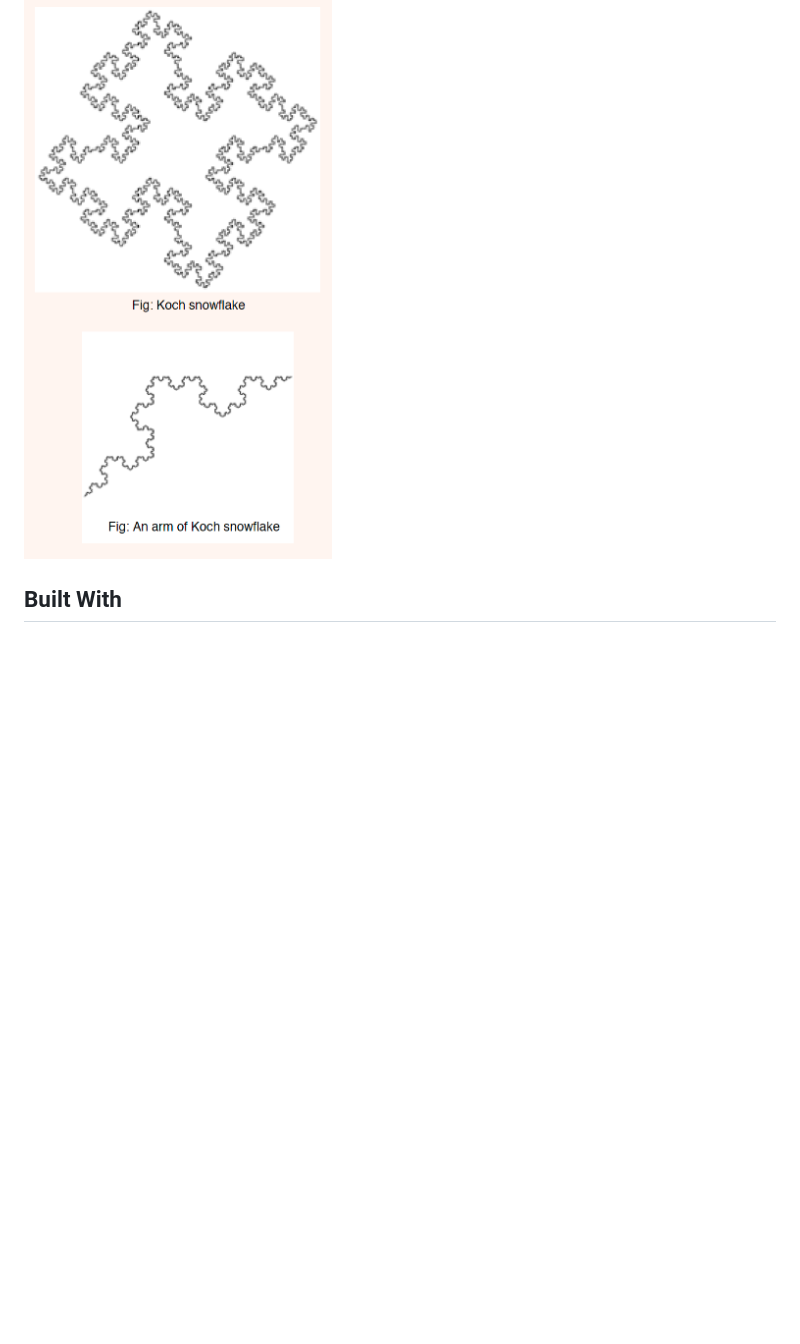
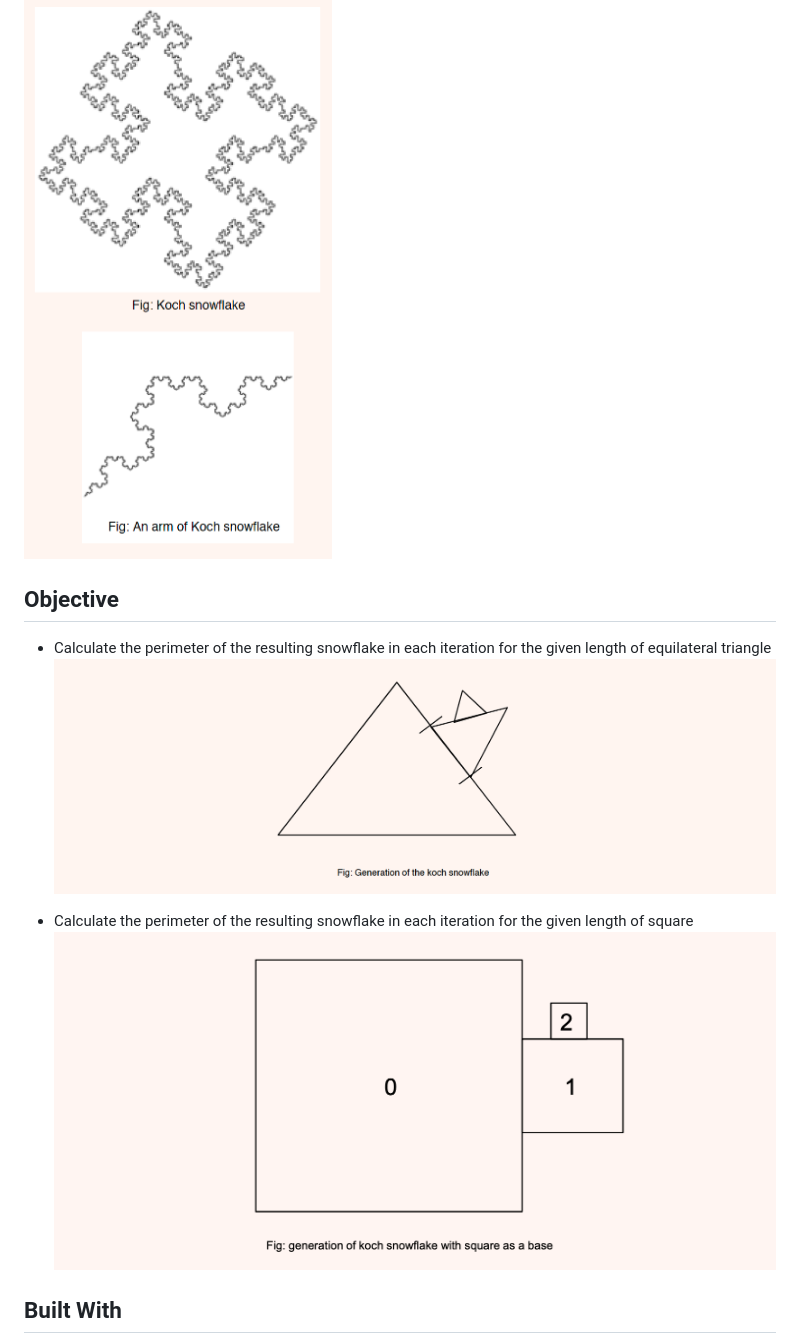
Before and after one commit to Vagyasri/Fractals, a Markdown page: README.md, the part around the change. GitHub-like rendering; pictures changed too: 2.png (added), 3.png (added); blank space fills up the shorter version.

Commit message:
Add objectives to Readme

```diff
--- a/README.md
+++ b/README.md
@@ -5,6 +5,13 @@
 - This game involves the generation of 1 koch snowflake. To create a koch snowflake, we start with an equilateral triangle and replace the middle third of every line segment with a pair of line segments that form an equilateral "bump".
 
 ![Snowflake](1.png)
+
+## Objective
+- Calculate the perimeter of the resulting snowflake in each iteration for the given length of equilateral triangle
+  ![TriPerimeter](2.png)
+
+- Calculate the perimeter of the resulting snowflake in each iteration for the given length of square
+  ![SqPerimeter](3.png)
 
 ## Built With
 
```
